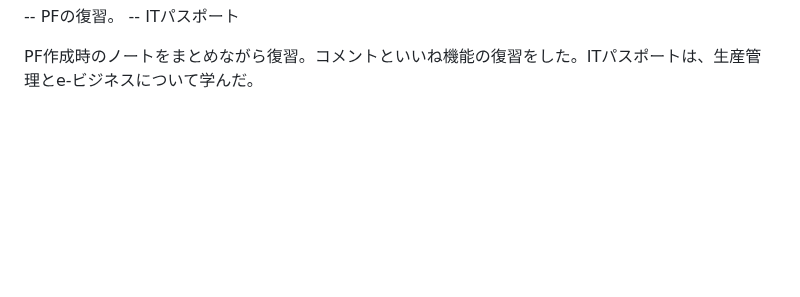
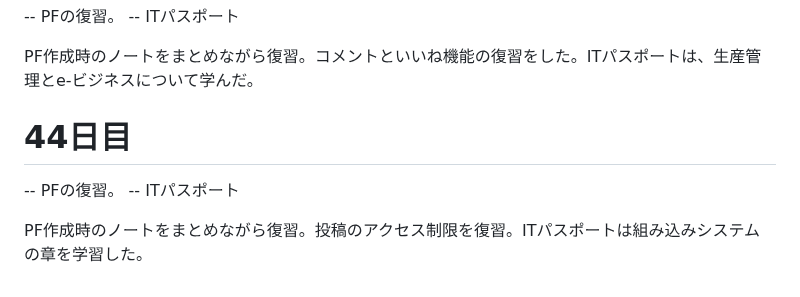
Before and after one commit to kyu-3hiya4/dwc_study, a Markdown page: README.md, the part around the change. GitHub-like rendering; blank space fills up the shorter version.

Commit message:
44日目

```diff
--- a/README.md
+++ b/README.md
@@ -236,3 +236,9 @@ fizz_buzzでは、数式を変えて出る結果が間違いないか確認し
    -- ITパスポート
 
    PF作成時のノートをまとめながら復習。コメントといいね機能の復習をした。ITパスポートは、生産管理とe-ビジネスについて学んだ。
+
+   # 44日目
+   -- PFの復習。
+   -- ITパスポート
+
+   PF作成時のノートをまとめながら復習。投稿のアクセス制限を復習。ITパスポートは組み込みシステムの章を学習した。
```
